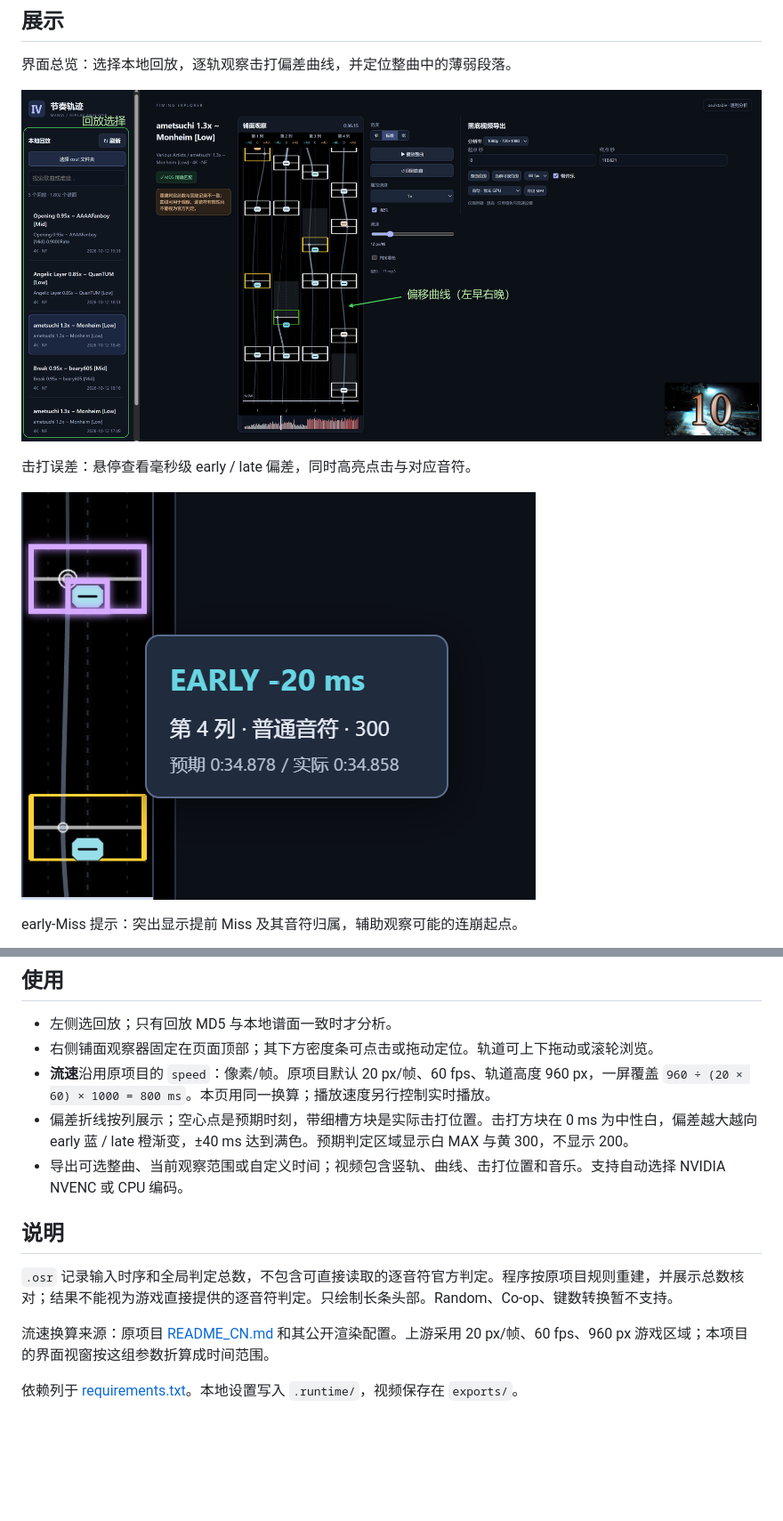
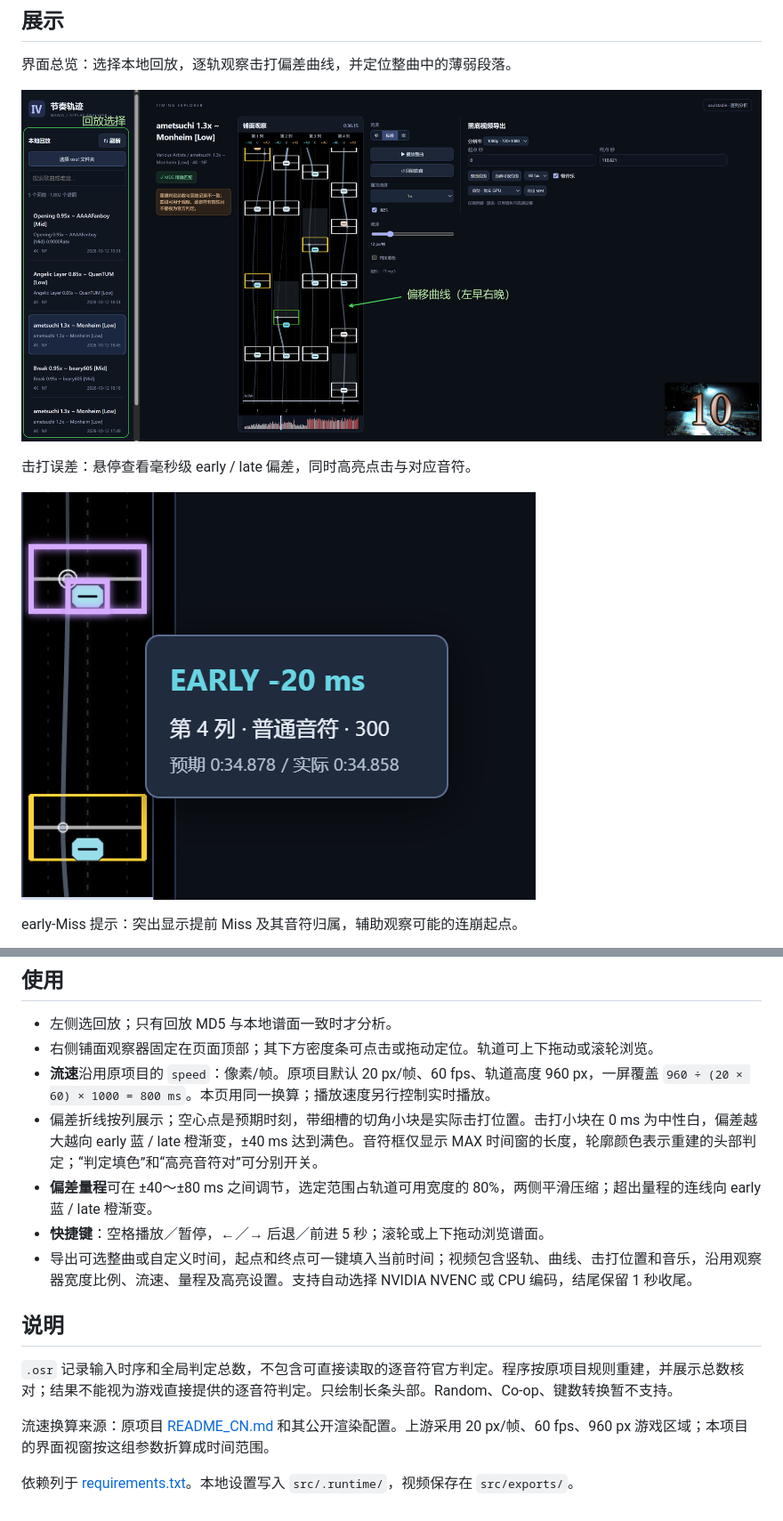
Before and after one commit to xsfrsg/Mania-Pulse, a Markdown page: README.md, 2 parts joined by grey strips. Shown at 89% size. Drawn GitHub-style; blank space fills up the shorter version.

Commit message:
Document timing and note-pair highlights
Rename README screenshots to descriptive filenames, add a note-pair highlighting example, and update the feature, export, shortcut, and local output path documentation.

```diff
--- a/README.md
+++ b/README.md
@@ -6,11 +6,11 @@
 
 界面总览：选择本地回放，逐轨观察击打偏差曲线，并定位整曲中的薄弱段落。
 
-![界面总览与逐轨偏差曲线](<readme/屏幕截图 2026-10-13 074037.png>)
+![界面总览与逐轨偏差曲线](readme/overview.png)
 
 击打误差：悬停查看毫秒级 early / late 偏差，同时高亮点击与对应音符。
 
-![击打误差与配对高亮](<readme/屏幕截图 2026-10-13 073926.png>)
+![击打误差与配对高亮](readme/timing-hover.png)
 
 early-Miss 提示：突出显示提前 Miss 及其音符归属，辅助观察可能的连崩起点。
 
@@ -41,8 +47,10 @@ early-Miss 提示：突出显示提前 Miss 及其音符归属，辅助观察可
 - 左侧选回放；只有回放 MD5 与本地谱面一致时才分析。
 - 右侧铺面观察器固定在页面顶部；其下方密度条可点击或拖动定位。轨道可上下拖动或滚轮浏览。
 - **流速**沿用原项目的 `speed`：像素/帧。原项目默认 20 px/帧、60 fps、轨道高度 960 px，一屏覆盖 `960 ÷ (20 × 60) × 1000 = 800 ms`。本页用同一换算；播放速度另行控制实时播放。
-- 偏差折线按列展示；空心点是预期时刻，带细槽方块是实际击打位置。击打方块在 0 ms 为中性白，偏差越大越向 early 蓝 / late 橙渐变，±40 ms 达到满色。预期判定区域显示白 MAX 与黄 300，不显示 200。
-- 导出可选整曲、当前观察范围或自定义时间；视频包含竖轨、曲线、击打位置和音乐。支持自动选择 NVIDIA NVENC 或 CPU 编码。
+- 偏差折线按列展示；空心点是预期时刻，带细槽的切角小块是实际击打位置。击打小块在 0 ms 为中性白，偏差越大越向 early 蓝 / late 橙渐变，±40 ms 达到满色。音符框仅显示 MAX 时间窗的长度，轮廓颜色表示重建的头部判定；“判定填色”和“高亮音符对”可分别开关。
+- **偏差量程**可在 ±40～±80 ms 之间调节，选定范围占轨道可用宽度的 80%，两侧平滑压缩；超出量程的连线向 early 蓝 / late 橙渐变。
+- **快捷键**：空格播放／暂停，←／→ 后退／前进 5 秒；滚轮或上下拖动浏览谱面。
+- 导出可选整曲或自定义时间，起点和终点可一键填入当前时间；视频包含竖轨、曲线、击打位置和音乐，沿用观察器宽度比例、流速、量程及高亮设置。支持自动选择 NVIDIA NVENC 或 CPU 编码，结尾保留 1 秒收尾。
 
 ## 说明
 
@@ -50,4 +58,4 @@ early-Miss 提示：突出显示提前 Miss 及其音符归属，辅助观察可
 
 流速换算来源：原项目 [README_CN.md](https://github.com/Mania-Visualization-Project/Mania-Replay-Master/blob/master/README_CN.md) 和其公开渲染配置。上游采用 20 px/帧、60 fps、960 px 游戏区域；本项目的界面视窗按这组参数折算成时间范围。
 
-依赖列于 [requirements.txt](requirements.txt)。本地设置写入 `.runtime/`，视频保存在 `exports/`。
+依赖列于 [requirements.txt](requirements.txt)。本地设置写入 `src/.runtime/`，视频保存在 `src/exports/`。
```
Also changed, not shown: other parts of README.md (+7 -1 lines), readme/early-miss.png (renamed from readme/屏幕截图 2026-10-13 074000.png), readme/overview.png (renamed from readme/屏幕截图 2026-10-13 074037.png), readme/pair-highlight.png (added), readme/timing-hover.png (renamed from readme/屏幕截图 2026-10-13 073926.png).
